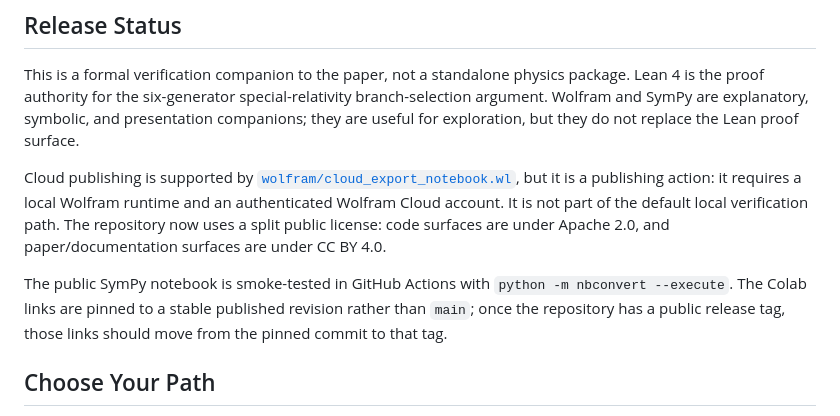
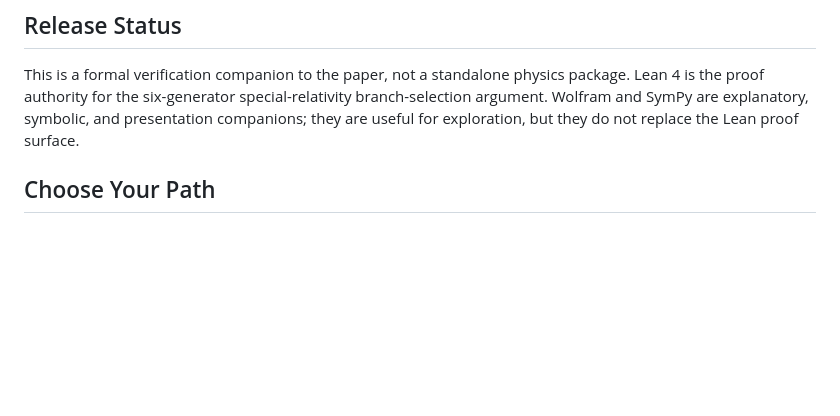
Before and after one commit to rishistyping/ii-logos-one-postulate, a Markdown page: README.md, the part around the change. GitHub-like rendering; blank space fills up the shorter version.

```diff
--- a/README.md
+++ b/README.md
@@ -38,9 +38,6 @@ Einstein used one postulate too many. The relativity principle alone yields a on
 
 This is a formal verification companion to the paper, not a standalone physics package. Lean 4 is the proof authority for the six-generator special-relativity branch-selection argument. Wolfram and SymPy are explanatory, symbolic, and presentation companions; they are useful for exploration, but they do not replace the Lean proof surface.
 
-Cloud publishing is supported by [`wolfram/cloud_export_notebook.wl`](wolfram/cloud_export_notebook.wl), but it is a publishing action: it requires a local Wolfram runtime and an authenticated Wolfram Cloud account. It is not part of the default local verification path. The repository now uses a split public license: code surfaces are under Apache 2.0, and paper/documentation surfaces are under CC BY 4.0.
-
-The public SymPy notebook is smoke-tested in GitHub Actions with `python -m nbconvert --execute`. The Colab links are pinned to a stable published revision rather than `main`; once the repository has a public release tag, those links should move from the pinned commit to that tag.
 
 ## Choose Your Path
 
```
